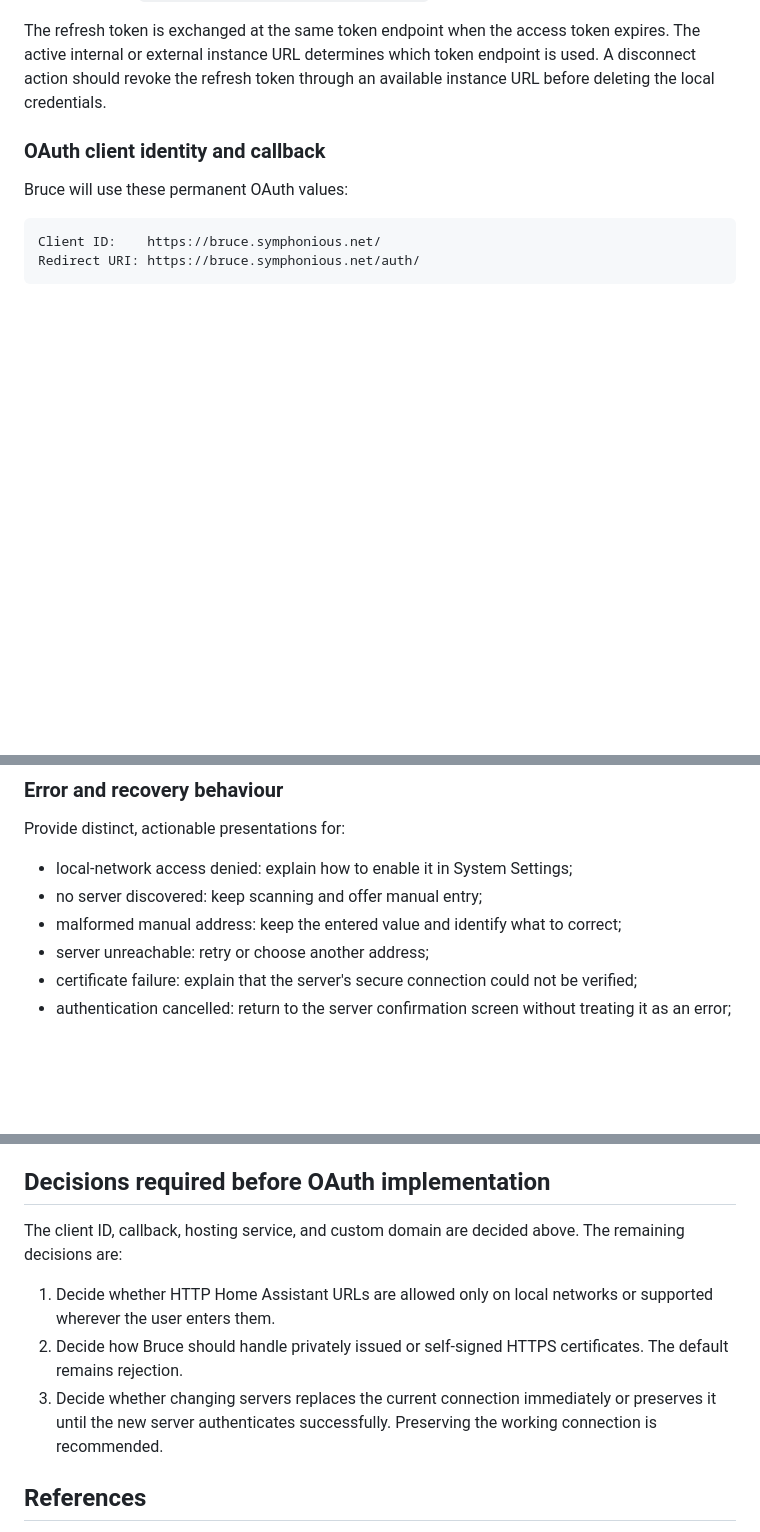
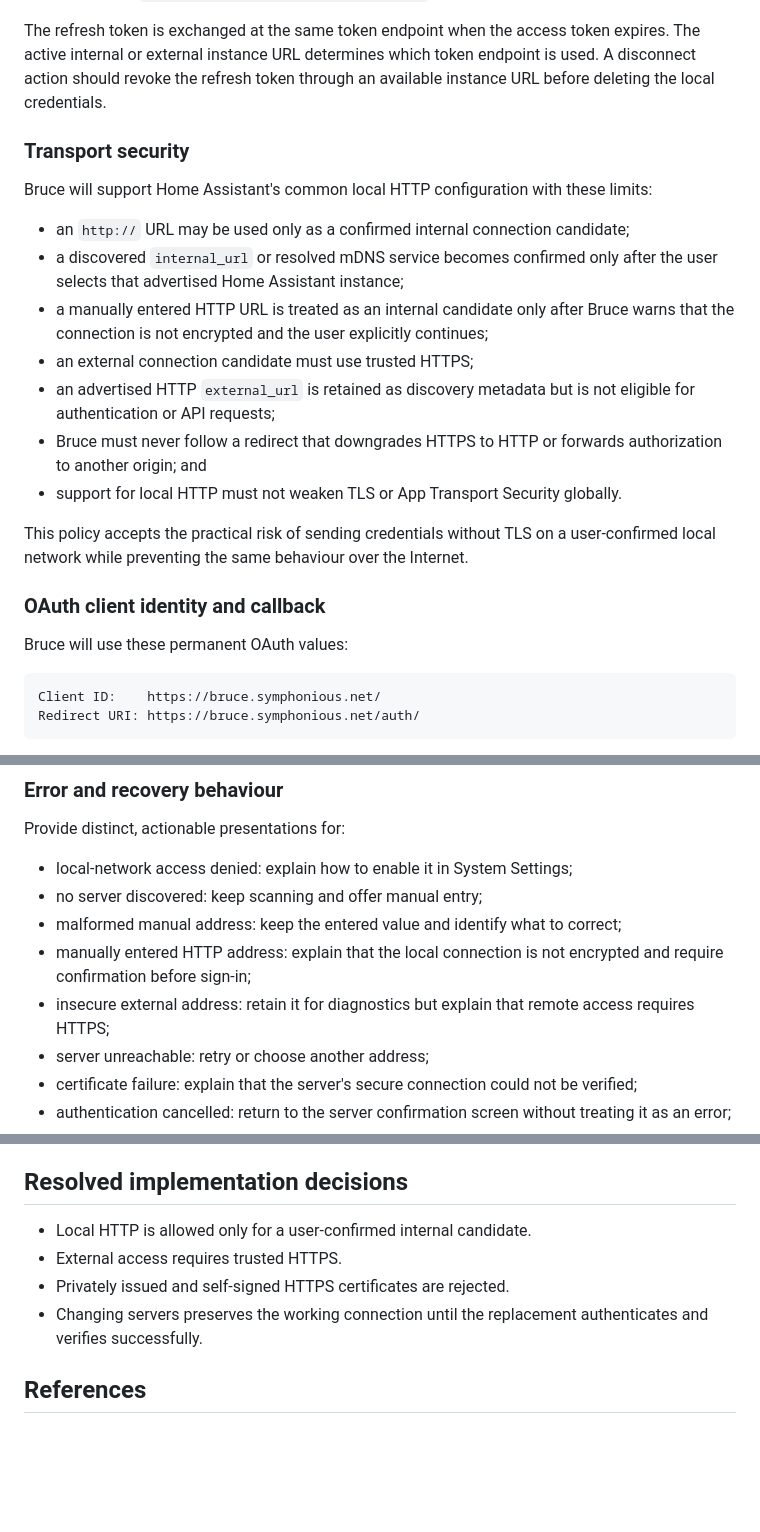
Before and after one commit to ajsutton/bruce, a Markdown page: plans/HOME_ASSISTANT_CONNECTION_PLAN.md, 3 parts joined by grey strips. Rendered like a GitHub page; blank space fills up the shorter version.

Commit message:
Allow confirmed local Home Assistant HTTP

```diff
--- a/plans/HOME_ASSISTANT_CONNECTION_PLAN.md
+++ b/plans/HOME_ASSISTANT_CONNECTION_PLAN.md
@@ -113,6 +113,25 @@ active internal or external instance URL determines which token endpoint is used
 action should revoke the refresh token through an available instance URL before deleting the
 local credentials.
 
+### Transport security
+
+Bruce will support Home Assistant's common local HTTP configuration with these limits:
+
+- an `http://` URL may be used only as a confirmed internal connection candidate;
+- a discovered `internal_url` or resolved mDNS service becomes confirmed only after the user
+  selects that advertised Home Assistant instance;
+- a manually entered HTTP URL is treated as an internal candidate only after Bruce warns that the
+  connection is not encrypted and the user explicitly continues;
+- an external connection candidate must use trusted HTTPS;
+- an advertised HTTP `external_url` is retained as discovery metadata but is not eligible for
+  authentication or API requests;
+- Bruce must never follow a redirect that downgrades HTTPS to HTTP or forwards authorization to
+  another origin; and
+- support for local HTTP must not weaken TLS or App Transport Security globally.
+
+This policy accepts the practical risk of sending credentials without TLS on a user-confirmed
+local network while preventing the same behaviour over the Internet.
+
 ### OAuth client identity and callback
 
 Bruce will use these permanent OAuth values:
@@ -420,6 +441,10 @@ Provide distinct, actionable presentations for:
 - local-network access denied: explain how to enable it in System Settings;
 - no server discovered: keep scanning and offer manual entry;
 - malformed manual address: keep the entered value and identify what to correct;
+- manually entered HTTP address: explain that the local connection is not encrypted and require
+  confirmation before sign-in;
+- insecure external address: retain it for diagnostics but explain that remote access requires
+  HTTPS;
 - server unreachable: retry or choose another address;
 - certificate failure: explain that the server's secure connection could not be verified;
 - authentication cancelled: return to the server confirmation screen without treating it as an
@@ -594,18 +625,13 @@ Connection setup is complete when:
 - an authenticated Home Assistant API check succeeds before the UI reports that Bruce is
   connected.
 
-## Decisions required before OAuth implementation
+## Resolved implementation decisions
 
-The client ID, callback, hosting service, and custom domain are decided above. The remaining
-decisions are:
-
-1. Decide whether HTTP Home Assistant URLs are allowed only on local networks or supported
-   wherever the user enters them.
-2. Decide how Bruce should handle privately issued or self-signed HTTPS certificates. The default
-   remains rejection.
-3. Decide whether changing servers replaces the current connection immediately or preserves it
-   until the new server authenticates successfully. Preserving the working connection is
-   recommended.
+- Local HTTP is allowed only for a user-confirmed internal candidate.
+- External access requires trusted HTTPS.
+- Privately issued and self-signed HTTPS certificates are rejected.
+- Changing servers preserves the working connection until the replacement authenticates and
+  verifies successfully.
 
 ## References
 
```
Also changed, not shown: other parts of plans/HOME_ASSISTANT_CONNECTION_PLAN.md (+9 -1 lines), plans/HOME_ASSISTANT_CONNECTION_IMPLEMENTATION_PLAN.md (+44 -49 lines).
